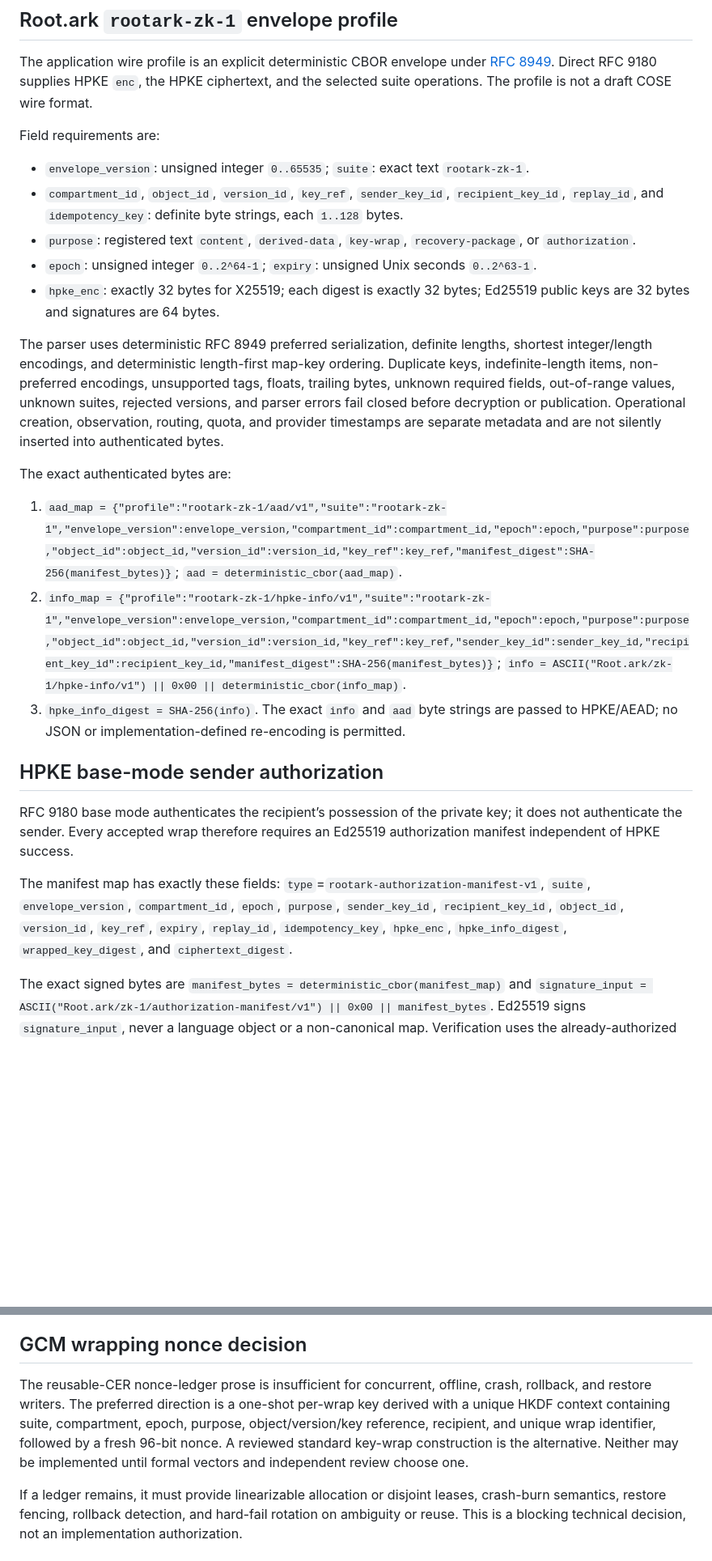
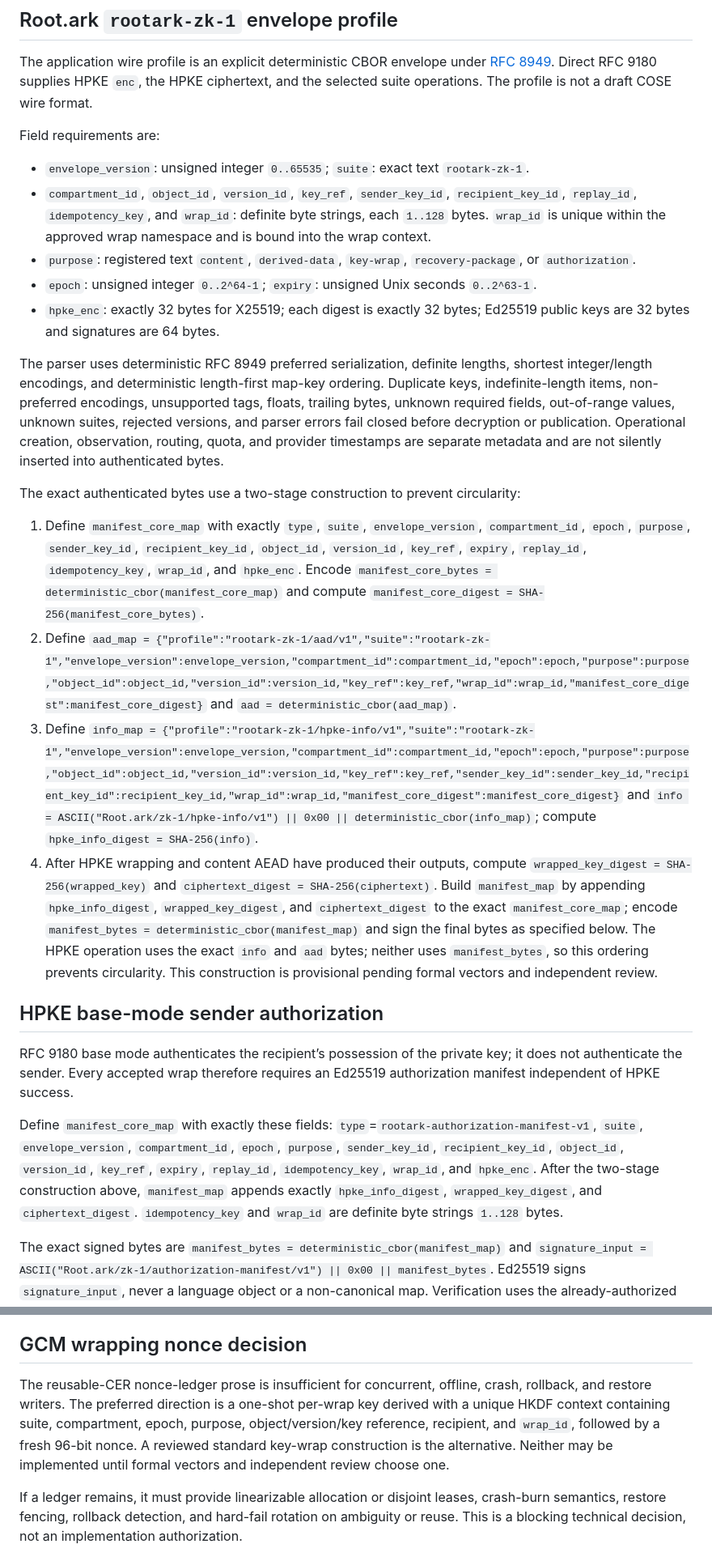
Before and after one commit to bielxdh3/servidor-drive, a Markdown page: docs/validation/2026-08-14-rootark-phase8-independent-security-closure.md, 2 parts joined by grey strips. Shown at 81% size. Drawn GitHub-style; blank space fills up the shorter version.

Commit message:
docs(security): close Phase 8 protocol binding gap

```diff
--- a/docs/validation/2026-08-14-rootark-phase8-independent-security-closure.md
+++ b/docs/validation/2026-08-14-rootark-phase8-independent-security-closure.md
@@ -30,30 +30,31 @@ The application wire profile is an explicit deterministic CBOR envelope under [R
 Field requirements are:
 
 - `envelope_version`: unsigned integer `0..65535`; `suite`: exact text `rootark-zk-1`.
-- `compartment_id`, `object_id`, `version_id`, `key_ref`, `sender_key_id`, `recipient_key_id`, `replay_id`, and `idempotency_key`: definite byte strings, each `1..128` bytes.
+- `compartment_id`, `object_id`, `version_id`, `key_ref`, `sender_key_id`, `recipient_key_id`, `replay_id`, `idempotency_key`, and `wrap_id`: definite byte strings, each `1..128` bytes. `wrap_id` is unique within the approved wrap namespace and is bound into the wrap context.
 - `purpose`: registered text `content`, `derived-data`, `key-wrap`, `recovery-package`, or `authorization`.
 - `epoch`: unsigned integer `0..2^64-1`; `expiry`: unsigned Unix seconds `0..2^63-1`.
 - `hpke_enc`: exactly 32 bytes for X25519; each digest is exactly 32 bytes; Ed25519 public keys are 32 bytes and signatures are 64 bytes.
 
 The parser uses deterministic RFC 8949 preferred serialization, definite lengths, shortest integer/length encodings, and deterministic length-first map-key ordering. Duplicate keys, indefinite-length items, non-preferred encodings, unsupported tags, floats, trailing bytes, unknown required fields, out-of-range values, unknown suites, rejected versions, and parser errors fail closed before decryption or publication. Operational creation, observation, routing, quota, and provider timestamps are separate metadata and are not silently inserted into authenticated bytes.
 
-The exact authenticated bytes are:
+The exact authenticated bytes use a two-stage construction to prevent circularity:
 
-1. `aad_map = {"profile":"rootark-zk-1/aad/v1","suite":"rootark-zk-1","envelope_version":envelope_version,"compartment_id":compartment_id,"epoch":epoch,"purpose":purpose,"object_id":object_id,"version_id":version_id,"key_ref":key_ref,"manifest_digest":SHA-256(manifest_bytes)}`; `aad = deterministic_cbor(aad_map)`.
-2. `info_map = {"profile":"rootark-zk-1/hpke-info/v1","suite":"rootark-zk-1","envelope_version":envelope_version,"compartment_id":compartment_id,"epoch":epoch,"purpose":purpose,"object_id":object_id,"version_id":version_id,"key_ref":key_ref,"sender_key_id":sender_key_id,"recipient_key_id":recipient_key_id,"manifest_digest":SHA-256(manifest_bytes)}`; `info = ASCII("Root.ark/zk-1/hpke-info/v1") || 0x00 || deterministic_cbor(info_map)`.
-3. `hpke_info_digest = SHA-256(info)`. The exact `info` and `aad` byte strings are passed to HPKE/AEAD; no JSON or implementation-defined re-encoding is permitted.
+1. Define `manifest_core_map` with exactly `type`, `suite`, `envelope_version`, `compartment_id`, `epoch`, `purpose`, `sender_key_id`, `recipient_key_id`, `object_id`, `version_id`, `key_ref`, `expiry`, `replay_id`, `idempotency_key`, `wrap_id`, and `hpke_enc`. Encode `manifest_core_bytes = deterministic_cbor(manifest_core_map)` and compute `manifest_core_digest = SHA-256(manifest_core_bytes)`.
+2. Define `aad_map = {"profile":"rootark-zk-1/aad/v1","suite":"rootark-zk-1","envelope_version":envelope_version,"compartment_id":compartment_id,"epoch":epoch,"purpose":purpose,"object_id":object_id,"version_id":version_id,"key_ref":key_ref,"wrap_id":wrap_id,"manifest_core_digest":manifest_core_digest}` and `aad = deterministic_cbor(aad_map)`.
+3. Define `info_map = {"profile":"rootark-zk-1/hpke-info/v1","suite":"rootark-zk-1","envelope_version":envelope_version,"compartment_id":compartment_id,"epoch":epoch,"purpose":purpose,"object_id":object_id,"version_id":version_id,"key_ref":key_ref,"sender_key_id":sender_key_id,"recipient_key_id":recipient_key_id,"wrap_id":wrap_id,"manifest_core_digest":manifest_core_digest}` and `info = ASCII("Root.ark/zk-1/hpke-info/v1") || 0x00 || deterministic_cbor(info_map)`; compute `hpke_info_digest = SHA-256(info)`.
+4. After HPKE wrapping and content AEAD have produced their outputs, compute `wrapped_key_digest = SHA-256(wrapped_key)` and `ciphertext_digest = SHA-256(ciphertext)`. Build `manifest_map` by appending `hpke_info_digest`, `wrapped_key_digest`, and `ciphertext_digest` to the exact `manifest_core_map`; encode `manifest_bytes = deterministic_cbor(manifest_map)` and sign the final bytes as specified below. The HPKE operation uses the exact `info` and `aad` bytes; neither uses `manifest_bytes`, so this ordering prevents circularity. This construction is provisional pending formal vectors and independent review.
 
 ## HPKE base-mode sender authorization
 
 RFC 9180 base mode authenticates the recipient’s possession of the private key; it does not authenticate the sender. Every accepted wrap therefore requires an Ed25519 authorization manifest independent of HPKE success.
 
-The manifest map has exactly these fields: `type`=`rootark-authorization-manifest-v1`, `suite`, `envelope_version`, `compartment_id`, `epoch`, `purpose`, `sender_key_id`, `recipient_key_id`, `object_id`, `version_id`, `key_ref`, `expiry`, `replay_id`, `idempotency_key`, `hpke_enc`, `hpke_info_digest`, `wrapped_key_digest`, and `ciphertext_digest`.
+Define `manifest_core_map` with exactly these fields: `type`=`rootark-authorization-manifest-v1`, `suite`, `envelope_version`, `compartment_id`, `epoch`, `purpose`, `sender_key_id`, `recipient_key_id`, `object_id`, `version_id`, `key_ref`, `expiry`, `replay_id`, `idempotency_key`, `wrap_id`, and `hpke_enc`. After the two-stage construction above, `manifest_map` appends exactly `hpke_info_digest`, `wrapped_key_digest`, and `ciphertext_digest`. `idempotency_key` and `wrap_id` are definite byte strings `1..128` bytes.
 
 The exact signed bytes are `manifest_bytes = deterministic_cbor(manifest_map)` and `signature_input = ASCII("Root.ark/zk-1/authorization-manifest/v1") || 0x00 || manifest_bytes`. Ed25519 signs `signature_input`, never a language object or a non-canonical map. Verification uses the already-authorized sender key and rejects a bad signature, sender/recipient mismatch, wrong compartment/epoch/purpose, expired or revoked sender, replayed or duplicate idempotency value, wrong object/version/key reference, `hpke_enc` mismatch, `hpke_info_digest` mismatch, or wrapped-key/ciphertext digest mismatch before decrypt, restore, sync, migration, or publication.
 
 ## GCM wrapping nonce decision
 
-The reusable-CER nonce-ledger prose is insufficient for concurrent, offline, crash, rollback, and restore writers. The preferred direction is a one-shot per-wrap key derived with a unique HKDF context containing suite, compartment, epoch, purpose, object/version/key reference, recipient, and unique wrap identifier, followed by a fresh 96-bit nonce. A reviewed standard key-wrap construction is the alternative. Neither may be implemented until formal vectors and independent review choose one.
+The reusable-CER nonce-ledger prose is insufficient for concurrent, offline, crash, rollback, and restore writers. The preferred direction is a one-shot per-wrap key derived with a unique HKDF context containing suite, compartment, epoch, purpose, object/version/key reference, recipient, and `wrap_id`, followed by a fresh 96-bit nonce. A reviewed standard key-wrap construction is the alternative. Neither may be implemented until formal vectors and independent review choose one.
 
 If a ledger remains, it must provide linearizable allocation or disjoint leases, crash-burn semantics, restore fencing, rollback detection, and hard-fail rotation on ambiguity or reuse. This is a blocking technical decision, not an implementation authorization.
 
```
Also changed, not shown: other parts of docs/validation/2026-08-14-rootark-phase8-independent-security-closure.md (+4 -4 lines), docs/architecture/zero-knowledge-migration-contract.md (+13 -12 lines).
